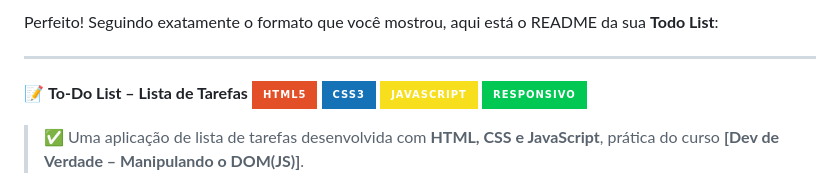
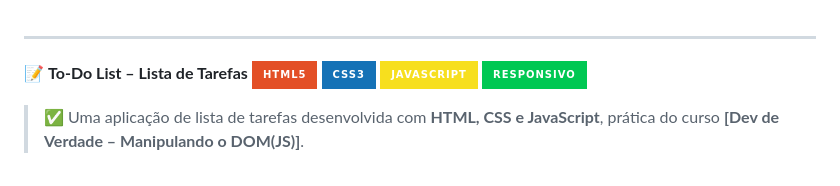
Before and after one commit to dhBarankievicz/todo-list-2.0, a Markdown page: README.md, the part around the change. GitHub-like rendering; badges without logos.

```diff
--- a/README.md
+++ b/README.md
@@ -1,4 +1,3 @@
-Perfeito! Seguindo exatamente o formato que você mostrou, aqui está o README da sua **Todo List**:
 
 ---
 
```
